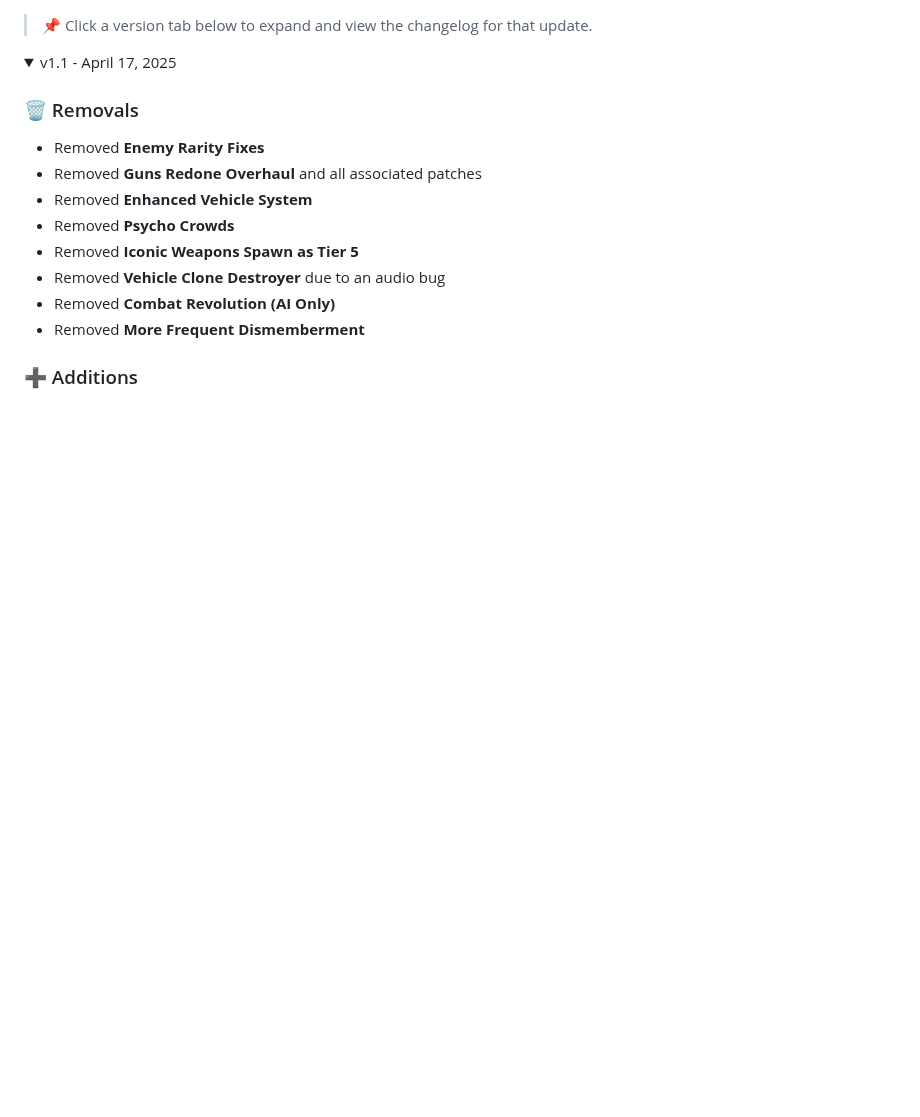
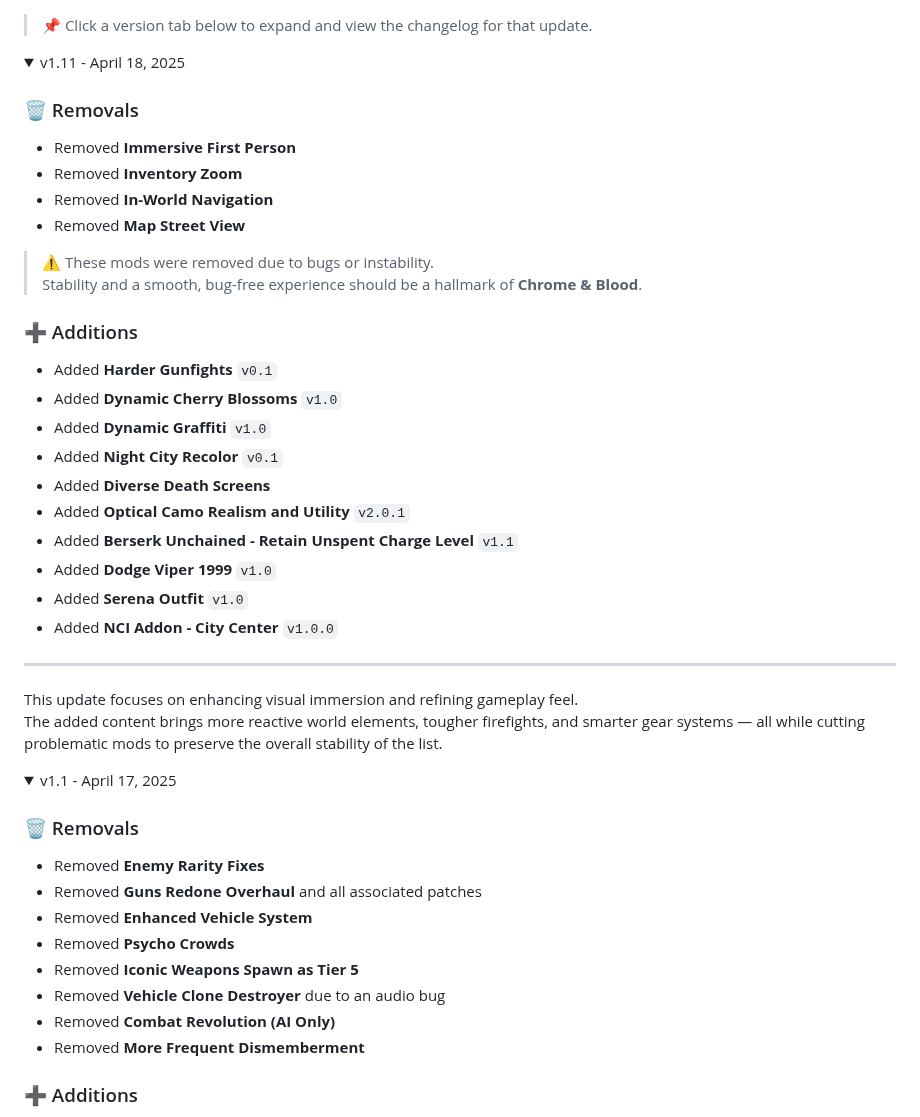
Before and after one commit to qcargile/Chrome-Blood, a Markdown page: changelog.md, the part around the change. Drawn GitHub-style; folded sections open; blank space fills up the shorter version.

```diff
--- a/changelog.md
+++ b/changelog.md
@@ -1,4 +1,35 @@
 > 📌 Click a version tab below to expand and view the changelog for that update.
+
+<details>
+<summary>v1.11 - April 18, 2025</summary>
+
+### 🗑 Removals
+- Removed **Immersive First Person**
+- Removed **Inventory Zoom**
+- Removed **In-World Navigation**
+- Removed **Map Street View**
+
+> ⚠️ These mods were removed due to bugs or instability.
+> Stability and a smooth, bug-free experience should be a hallmark of **Chrome & Blood**.
+
+### ➕ Additions
+- Added **Harder Gunfights** `v0.1`
+- Added **Dynamic Cherry Blossoms** `v1.0`
+- Added **Dynamic Graffiti** `v1.0`
+- Added **Night City Recolor** `v0.1`
+- Added **Diverse Death Screens**
+- Added **Optical Camo Realism and Utility** `v2.0.1`
+- Added **Berserk Unchained - Retain Unspent Charge Level** `v1.1`
+- Added **Dodge Viper 1999** `v1.0`
+- Added **Serena Outfit** `v1.0`
+- Added **NCI Addon - City Center** `v1.0.0`
+
+---
+
+This update focuses on enhancing visual immersion and refining gameplay feel.
+The added content brings more reactive world elements, tougher firefights, and smarter gear systems — all while cutting problematic mods to preserve the overall stability of the list.
+
+</details>
 
 <details>
 <summary>v1.1 - April 17, 2025</summary>
```
